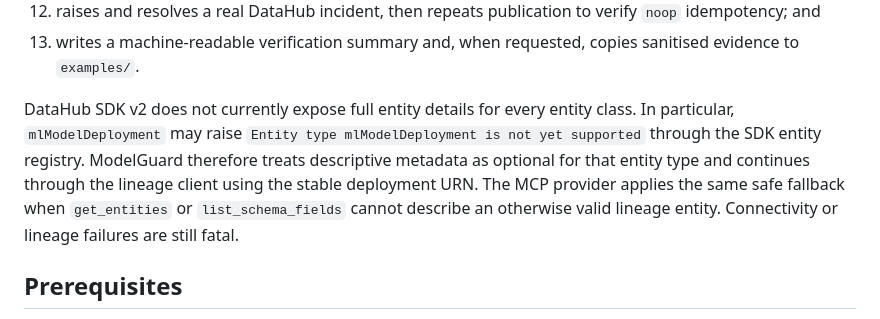
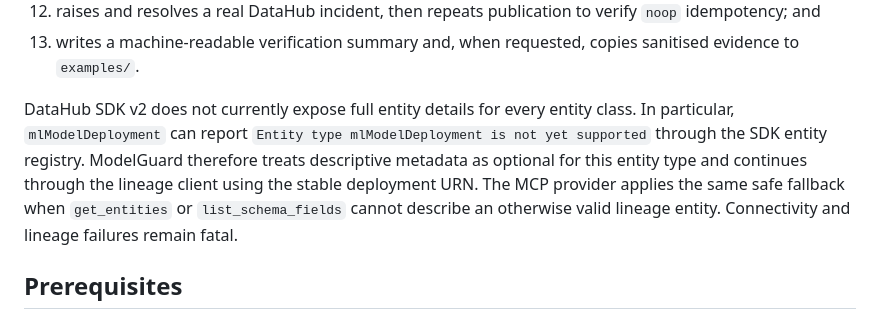
Before and after one commit to buriro-ezekia/modelguard-datahub, a Markdown page: submission/LIVE_DATAHUB_EVIDENCE.md, the part around the change. Rendered like a GitHub page.

Commit message:
Polish lineage-only deployment documentation

```diff
--- a/submission/LIVE_DATAHUB_EVIDENCE.md
+++ b/submission/LIVE_DATAHUB_EVIDENCE.md
@@ -22,7 +22,7 @@ The harness performs the following operations:
 12. raises and resolves a real DataHub incident, then repeats publication to verify `noop` idempotency; and
 13. writes a machine-readable verification summary and, when requested, copies sanitised evidence to `examples/`.
 
-DataHub SDK v2 does not currently expose full entity details for every entity class. In particular, `mlModelDeployment` may raise `Entity type mlModelDeployment is not yet supported` through the SDK entity registry. ModelGuard therefore treats descriptive metadata as optional for that entity type and continues through the lineage client using the stable deployment URN. The MCP provider applies the same safe fallback when `get_entities` or `list_schema_fields` cannot describe an otherwise valid lineage entity. Connectivity or lineage failures are still fatal.
+DataHub SDK v2 does not currently expose full entity details for every entity class. In particular, `mlModelDeployment` can report `Entity type mlModelDeployment is not yet supported` through the SDK entity registry. ModelGuard therefore treats descriptive metadata as optional for this entity type and continues through the lineage client using the stable deployment URN. The MCP provider applies the same safe fallback when `get_entities` or `list_schema_fields` cannot describe an otherwise valid lineage entity. Connectivity and lineage failures remain fatal.
 
 ## Prerequisites
 
```
